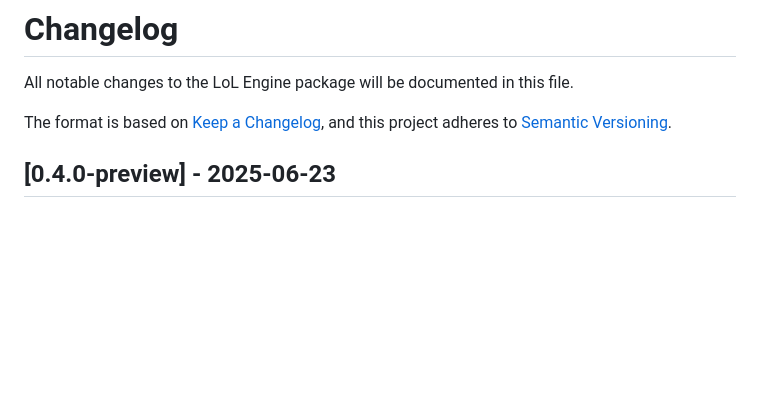
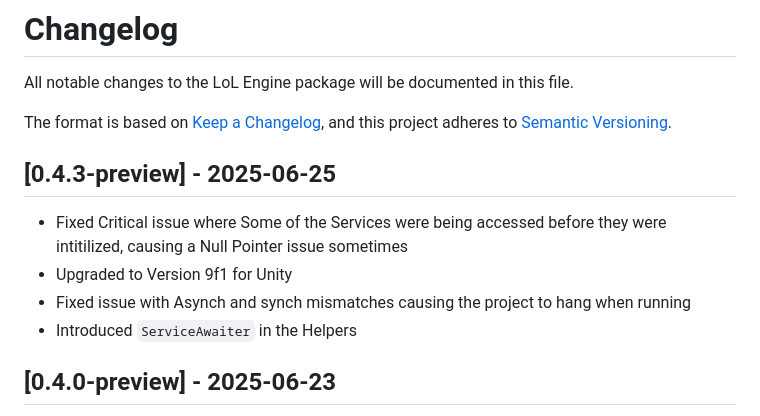
Before and after one commit to alien-tardigrade/LoL-Engine-README, a Markdown page: CHANGELOG.md, the part around the change. Drawn GitHub-style; blank space fills up the shorter version.

Commit message:
Version 0.4.3-preview upgraded

```diff
--- a/CHANGELOG.md
+++ b/CHANGELOG.md
@@ -4,6 +4,12 @@ All notable changes to the LoL Engine package will be documented in this file.
 
 The format is based on [Keep a Changelog](https://keepachangelog.com/en/1.0.0/),
 and this project adheres to [Semantic Versioning](https://semver.org/spec/v2.0.0.html).
+
+## [0.4.3-preview] - 2025-06-25
+- Fixed Critical issue where Some of the Services were being accessed before they were intitilized, causing a Null Pointer issue sometimes
+- Upgraded to Version 9f1 for Unity
+- Fixed issue with Asynch and synch mismatches causing the project to hang when running
+- Introduced `ServiceAwaiter` in the Helpers
 
 ## [0.4.0-preview] - 2025-06-23
 - **Addressable Support**: Added support for Addressables in ResourceManager
```
Also changed, not shown: README.md (+1 -1 lines).
